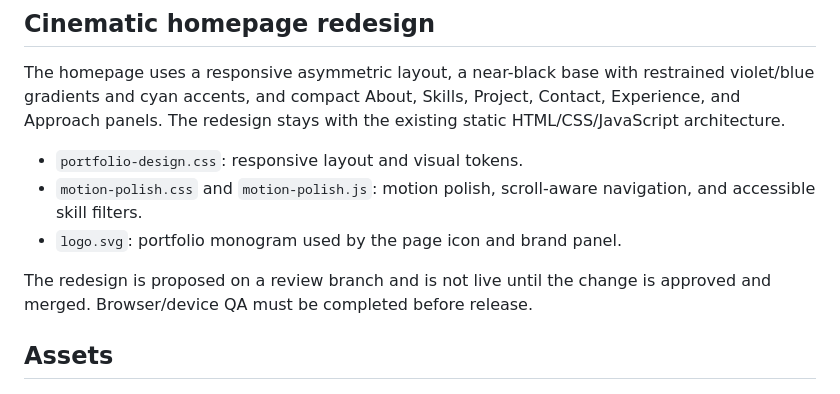
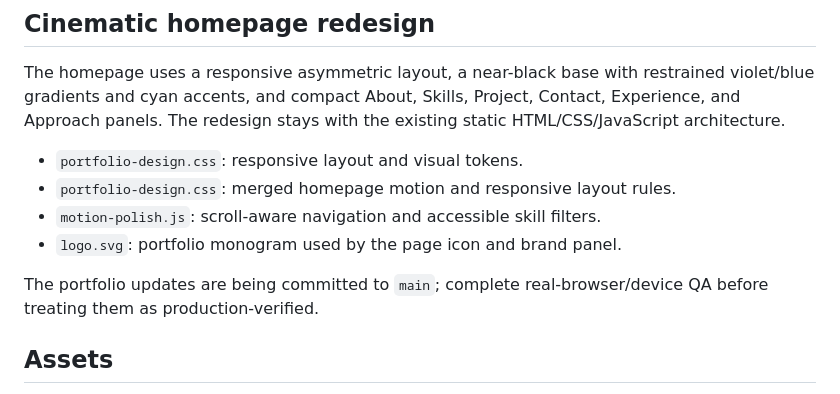
Before and after one commit to devauchiha001/Devaportfolio, a Markdown page: README.md, the part around the change. Rendered like a GitHub page.

Commit message:
docs: reflect merged portfolio stylesheet structure

```diff
--- a/README.md
+++ b/README.md
@@ -60,10 +60,11 @@ The root HTML pages link shared styles and scripts. Homepage motion rules are co
 The homepage uses a responsive asymmetric layout, a near-black base with restrained violet/blue gradients and cyan accents, and compact About, Skills, Project, Contact, Experience, and Approach panels. The redesign stays with the existing static HTML/CSS/JavaScript architecture.
 
 - `portfolio-design.css`: responsive layout and visual tokens.
-- `motion-polish.css` and `motion-polish.js`: motion polish, scroll-aware navigation, and accessible skill filters.
+- `portfolio-design.css`: merged homepage motion and responsive layout rules.
+- `motion-polish.js`: scroll-aware navigation and accessible skill filters.
 - `logo.svg`: portfolio monogram used by the page icon and brand panel.
 
-The redesign is proposed on a review branch and is not live until the change is approved and merged. Browser/device QA must be completed before release.
+The portfolio updates are being committed to `main`; complete real-browser/device QA before treating them as production-verified.
 
 
 ## Assets
```
